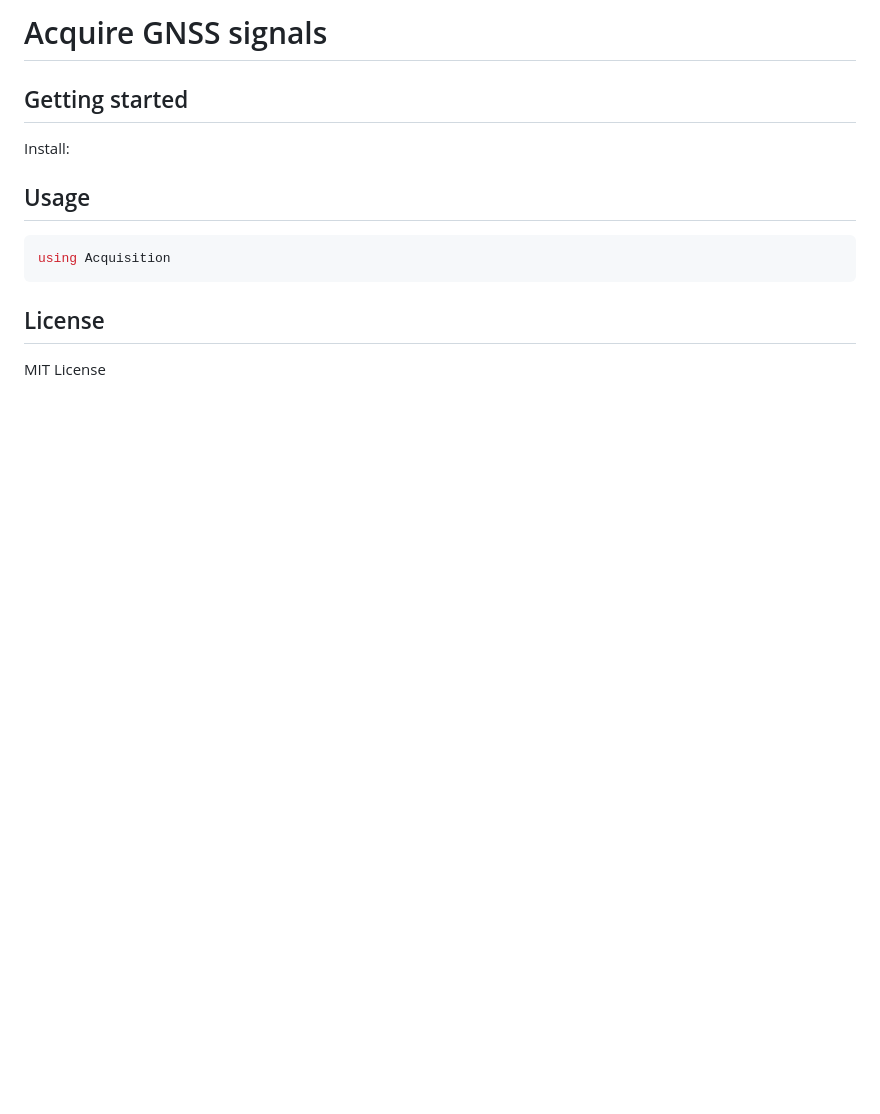
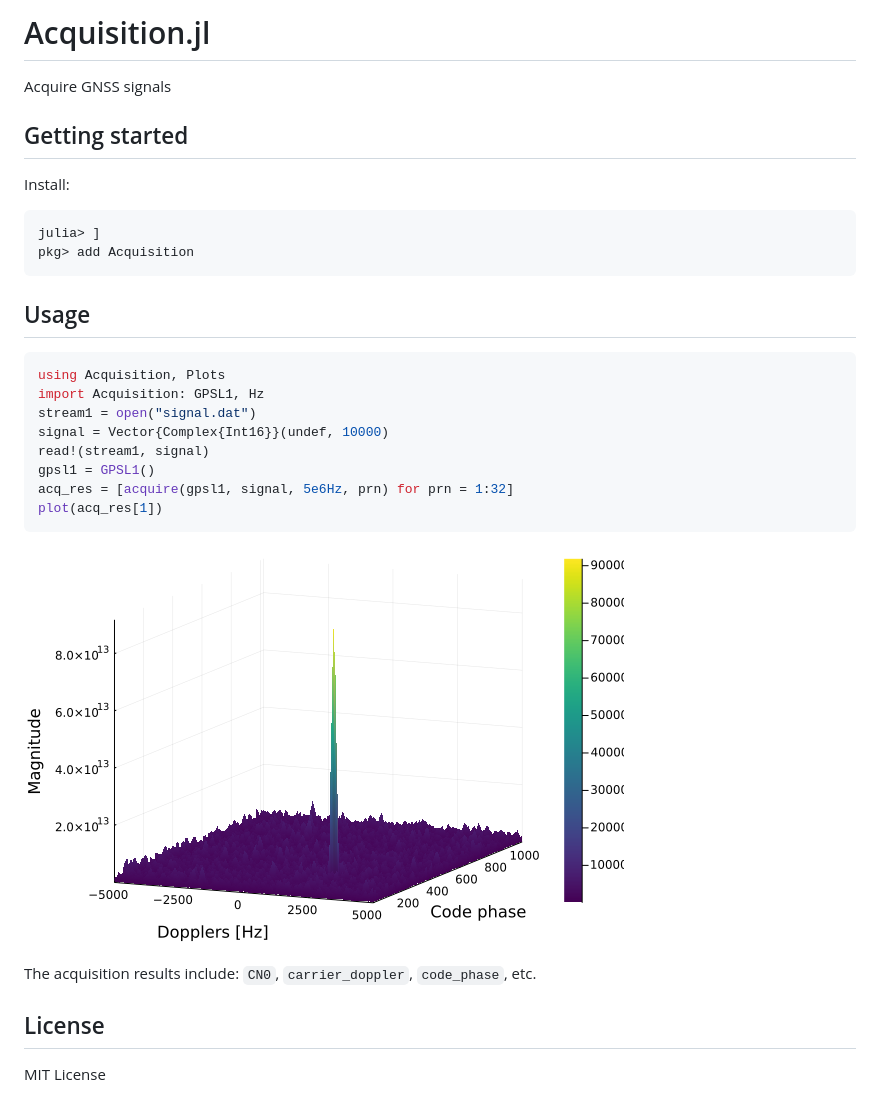
Before and after one commit to JuliaGNSS/Acquisition.jl, a Markdown page: README.md, the part around the change printed below. Rendered like a GitHub page; pictures changed too: media/acquisition_plot.png (added); blank space fills up the shorter version.

````diff
--- a/README.md
+++ b/README.md
@@ -3,16 +3,31 @@
 
-# Acquire GNSS signals
+# Acquisition.jl
+Acquire GNSS signals
 
 ## Getting started
 
 Install:
-
+```julia
+julia> ]
+pkg> add Acquisition
+```
 
 ## Usage
 
 ```julia
-using Acquisition
+using Acquisition, Plots
+import Acquisition: GPSL1, Hz
+stream1 = open("signal.dat")
+signal = Vector{Complex{Int16}}(undef, 10000)
+read!(stream1, signal)
+gpsl1 = GPSL1()
+acq_res = [acquire(gpsl1, signal, 5e6Hz, prn) for prn = 1:32]
+plot(acq_res[1])
 ```
+
+![Acquisition plot](media/acquisition_plot.png)
+
+The acquisition results include: `CN0`, `carrier_doppler`, `code_phase`, etc.
 
 ## License
 
````
Also changed, not shown: other parts of README.md (+2 -2 lines).
